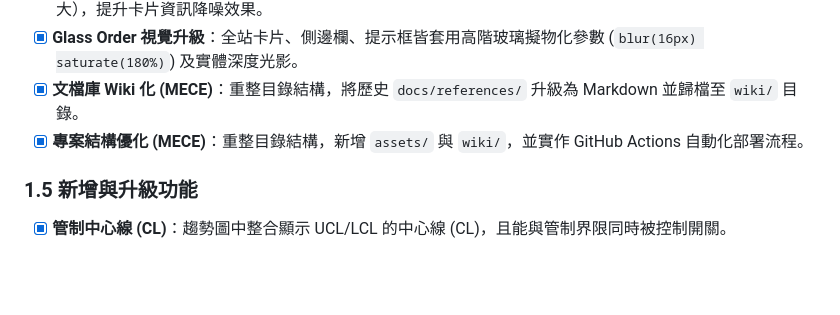
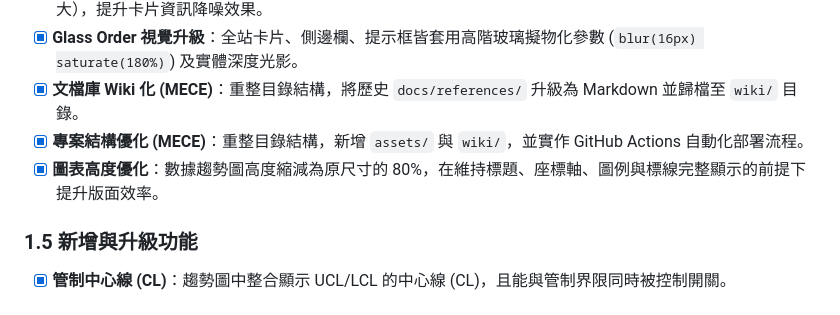
Before and after one commit to Chun-Chieh-Chang/TrendChart, a Markdown page: TASKS.md, the part around one of its changes. Rendered like a GitHub page; blank space fills up the shorter version.

```diff
--- a/TASKS.md
+++ b/TASKS.md
@@ -36,6 +36,7 @@
 - [x] **Glass Order 視覺升級**：全站卡片、側邊欄、提示框皆套用高階玻璃擬物化參數 (`blur(16px) saturate(180%)`) 及實體深度光影。
 - [x] **文檔庫 Wiki 化 (MECE)**：重整目錄結構，將歷史 `docs/references/` 升級為 Markdown 並歸檔至 `wiki/` 目錄。
 - [x] **專案結構優化 (MECE)**：重整目錄結構，新增 `assets/` 與 `wiki/`，並實作 GitHub Actions 自動化部署流程。
+- [x] **圖表高度優化**：數據趨勢圖高度縮減為原尺寸的 80%，在維持標題、座標軸、圖例與標線完整顯示的前提下提升版面效率。
 
 ### 1.5 新增與升級功能
 - [x] **管制中心線 (CL)**：趨勢圖中整合顯示 UCL/LCL 的中心線 (CL)，且能與管制界限同時被控制開關。
```
Also changed, not shown: other parts of TASKS.md (+1 -1 lines).
